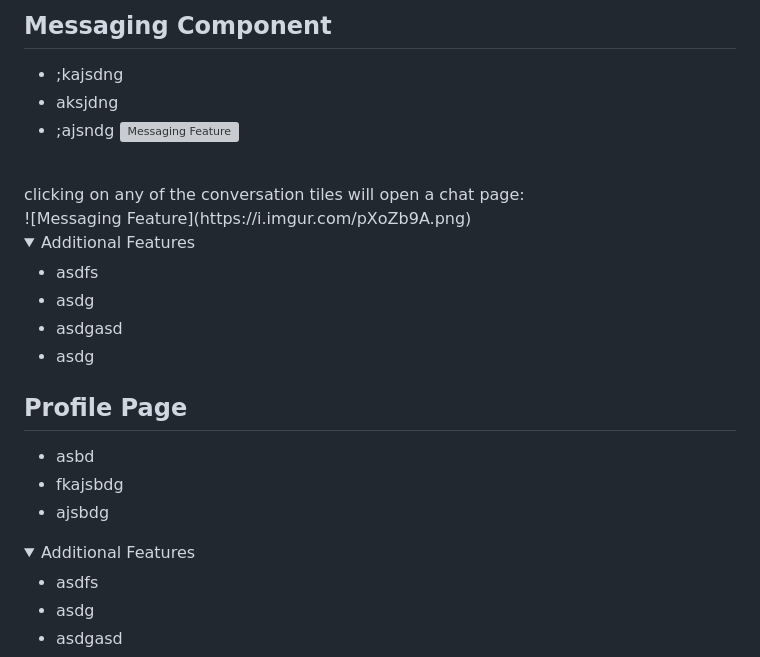
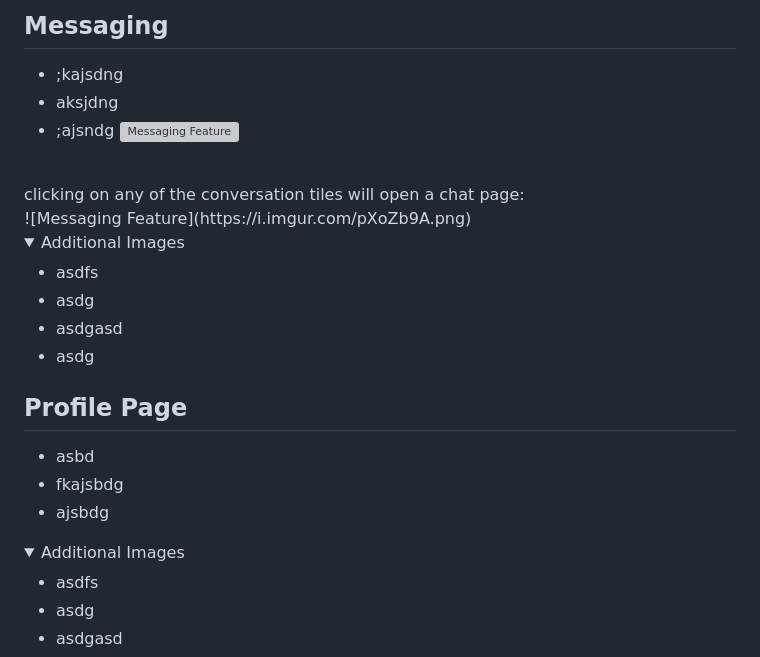
Before and after one commit to StackageApp/stackage-app, a Markdown page: README.md, the part around the change printed below. Drawn GitHub-style; folded sections open; grey boxes are pictures that could not be loaded.

```diff
--- a/README.md
+++ b/README.md
@@ -105,7 +100,7 @@ StackageApp is a community-powered, self-policing fully mobile social media plat
 
 </details>
 
-## Messaging Component
+## Messaging
 
 - ;kajsdng
 - aksjdng
@@ -118,7 +113,7 @@ clicking on any of the conversation tiles will open a chat page:
 <br>
 
   <details>
-  <summary>Additional Features</summary>
+  <summary>Additional Images</summary>
 	<ul>
 	  <li>asdfs</li>
 		<li>asdg</li>
@@ -134,7 +129,7 @@ clicking on any of the conversation tiles will open a chat page:
 - ajsbdg
 
 <details>
-  <summary>Additional Features</summary>
+  <summary>Additional Images</summary>
 	<ul>
 	  <li>asdfs</li>
 		<li>asdg</li>
```
Also changed, not shown: other parts of README.md (+8 -13 lines).
